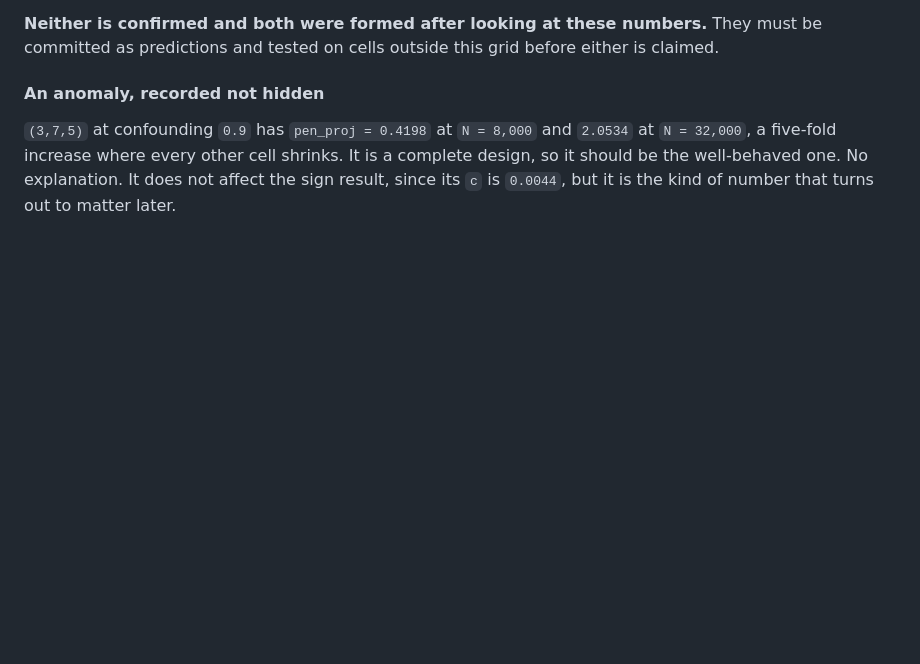
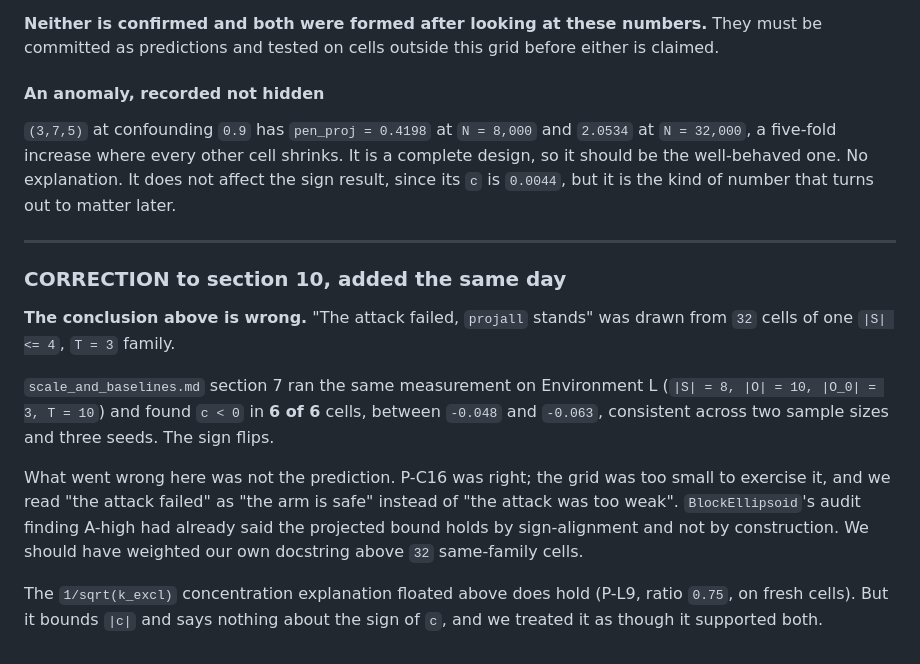
Before and after one commit to soheilsayahvarg/model-based-rl-confounded-pomdps, a Markdown page: Extension/docs/stage_selective_pessimism.md, the part around the change. Rendered like a GitHub page; blank space fills up the shorter version.

Commit message:
Point the superseded projall sections at the correction rather than leaving them standing

```diff
--- a/Extension/docs/stage_selective_pessimism.md
+++ b/Extension/docs/stage_selective_pessimism.md
@@ -618,3 +618,26 @@ either is claimed.
 is a complete design, so it should be the well-behaved one. No explanation. It
 does not affect the sign result, since its `c` is `0.0044`, but it is the kind of
 number that turns out to matter later.
+
+---
+
+### CORRECTION to section 10, added the same day
+
+**The conclusion above is wrong.** "The attack failed, `projall` stands" was
+drawn from `32` cells of one `|S| <= 4`, `T = 3` family.
+
+`scale_and_baselines.md` section 7 ran the same measurement on Environment L
+(`|S| = 8, |O| = 10, |O_0| = 3, T = 10`) and found `c < 0` in **6 of 6** cells,
+between `-0.048` and `-0.063`, consistent across two sample sizes and three
+seeds. The sign flips.
+
+What went wrong here was not the prediction. P-C16 was right; the grid was too
+small to exercise it, and we read "the attack failed" as "the arm is safe"
+instead of "the attack was too weak". `BlockEllipsoid`'s audit finding A-high had
+already said the projected bound holds by sign-alignment and not by
+construction. We should have weighted our own docstring above `32` same-family
+cells.
+
+The `1/sqrt(k_excl)` concentration explanation floated above does hold (P-L9,
+ratio `0.75`, on fresh cells). But it bounds `|c|` and says nothing about the
+sign of `c`, and we treated it as though it supported both.
```
Also changed, not shown: Extension/docs/claims.md (+8 -1 lines).
